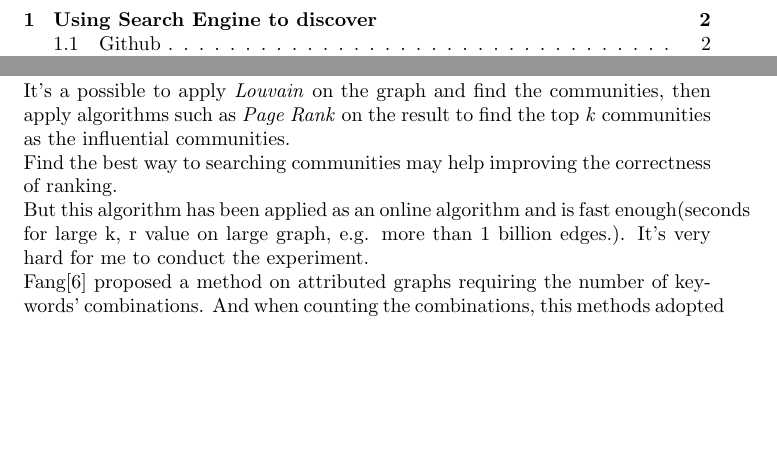
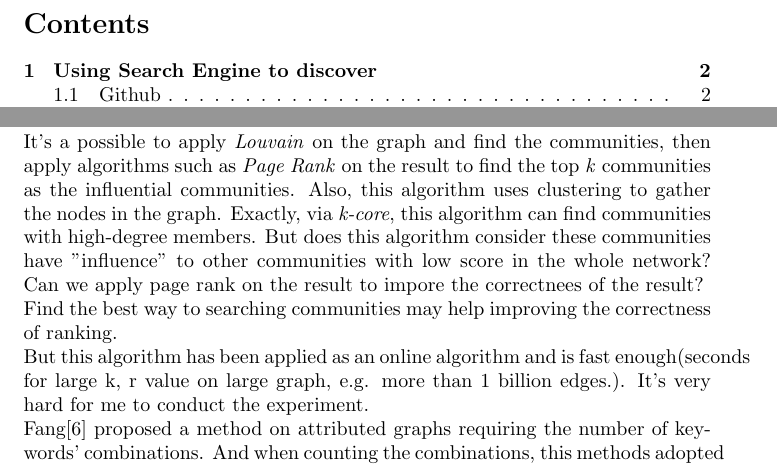
Before and after one commit to CFWLoader/FraudMiner, a LaTeX document (doc/overview_of_parallel_graph_algorithms.tex): two parts of pages 1 and 3 of 4, joined at a grey line, cut at the place of the change, the shorter picture padded with empty space. Compiled offline with pdfLaTeX.

Commit message:
Add more inspiration.

```diff
--- a/doc/overview_of_parallel_graph_algorithms.tex
+++ b/doc/overview_of_parallel_graph_algorithms.tex
@@ -99,7 +99,7 @@
 	\newline
 	In this paper, the influence value of a community is defined as the minimum weight of the nodes in that community. And the average weight of nodes in the community has drawbacks of robustness of outliers. Maybe I can change the definition of the influence value, such as upgraded average weight or others? While reading \cite{huang2015approximate}, a new idea of measuring the influence value emerged in my brain, that is, using some concept such triangle count in the community to stablize the influence value in case of outliers.
 	\newline
-	It's a possible to apply \emph{Louvain} on the graph and find the communities, then apply algorithms such as \emph{Page Rank} on the result to find the top \emph{k} communities as the influential communities.
+	It's a possible to apply \emph{Louvain} on the graph and find the communities, then apply algorithms such as \emph{Page Rank} on the result to find the top \emph{k} communities as the influential communities. Also, this algorithm uses clustering to gather the nodes in the graph. Exactly, via \emph{k-core}, this algorithm can find communities with high-degree members. But does this algorithm consider these communities have "influence" to other communities with low score in the whole network? Can we apply page rank on the result to impore the correctnees of the result?
 	\newline
 	Find the best way to searching communities may help improving the correctness of ranking.
 	\newline
```
